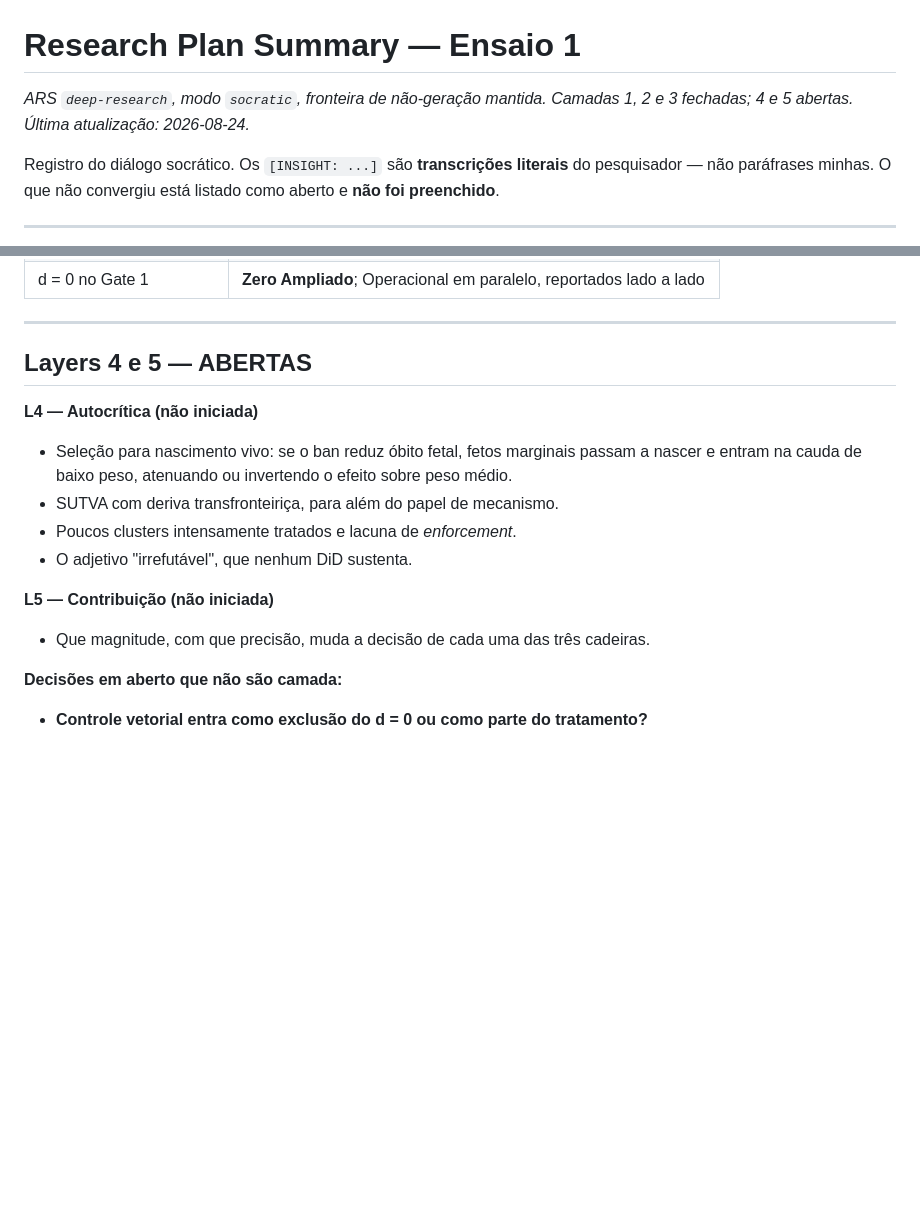
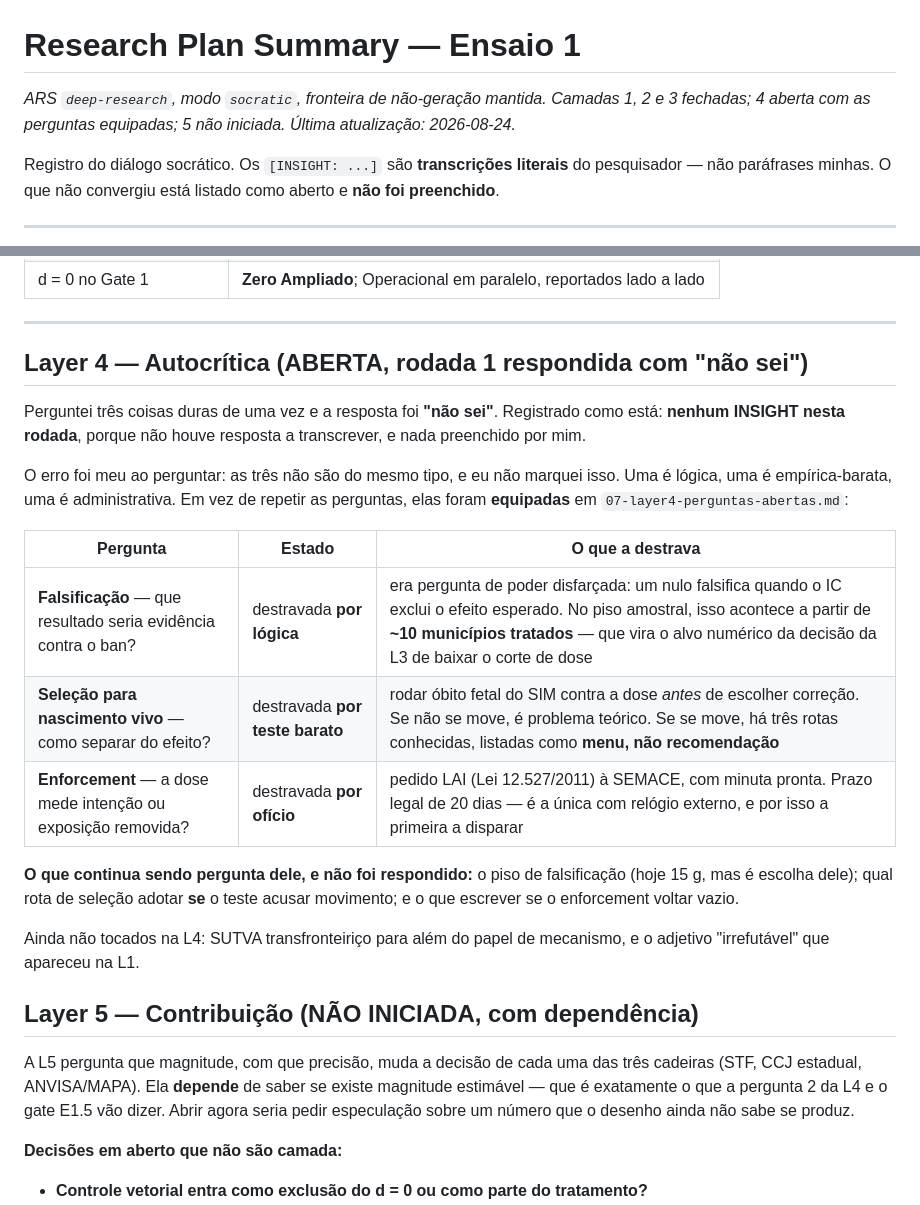
Before and after one commit to fcarva/projeto-pesquisa, a Markdown page: docs/ars/02-research-plan-summary.md, 2 parts joined by grey strips. Drawn GitHub-style; blank space fills up the shorter version.

```diff
--- a/docs/ars/02-research-plan-summary.md
+++ b/docs/ars/02-research-plan-summary.md
@@ -1,7 +1,8 @@
 # Research Plan Summary — Ensaio 1
 
 *ARS `deep-research`, modo `socratic`, fronteira de não-geração mantida.*
-*Camadas 1, 2 e 3 fechadas; 4 e 5 abertas. Última atualização: 2026-08-24.*
+*Camadas 1, 2 e 3 fechadas; 4 aberta com as perguntas equipadas; 5 não iniciada.
+Última atualização: 2026-08-24.*
 
 Registro do diálogo socrático. Os `[INSIGHT: ...]` são **transcrições literais**
 do pesquisador — não paráfrases minhas. O que não convergiu está listado como
@@ -243,18 +244,37 @@ Operacional) lado a lado na reta final.]`
 
 ---
 
-## Layers 4 e 5 — ABERTAS
+## Layer 4 — Autocrítica (ABERTA, rodada 1 respondida com "não sei")
 
-**L4 — Autocrítica (não iniciada)**
-- Seleção para nascimento vivo: se o ban reduz óbito fetal, fetos marginais
-  passam a nascer e entram na cauda de baixo peso, atenuando ou invertendo o
-  efeito sobre peso médio.
-- SUTVA com deriva transfronteiriça, para além do papel de mecanismo.
-- Poucos clusters intensamente tratados e lacuna de *enforcement*.
-- O adjetivo "irrefutável", que nenhum DiD sustenta.
+Perguntei três coisas duras de uma vez e a resposta foi **"não sei"**. Registrado
+como está: **nenhum INSIGHT nesta rodada**, porque não houve resposta a
+transcrever, e nada preenchido por mim.
 
-**L5 — Contribuição (não iniciada)**
-- Que magnitude, com que precisão, muda a decisão de cada uma das três cadeiras.
+O erro foi meu ao perguntar: as três não são do mesmo tipo, e eu não marquei
+isso. Uma é lógica, uma é empírica-barata, uma é administrativa. Em vez de
+repetir as perguntas, elas foram **equipadas** em
+`07-layer4-perguntas-abertas.md`:
+
+| Pergunta | Estado | O que a destrava |
+|---|---|---|
+| **Falsificação** — que resultado seria evidência contra o ban? | destravada **por lógica** | era pergunta de poder disfarçada: um nulo falsifica quando o IC exclui o efeito esperado. No piso amostral, isso acontece a partir de **~10 municípios tratados** — que vira o alvo numérico da decisão da L3 de baixar o corte de dose |
+| **Seleção para nascimento vivo** — como separar do efeito? | destravada **por teste barato** | rodar óbito fetal do SIM contra a dose *antes* de escolher correção. Se não se move, é problema teórico. Se se move, há três rotas conhecidas, listadas como **menu, não recomendação** |
+| **Enforcement** — a dose mede intenção ou exposição removida? | destravada **por ofício** | pedido LAI (Lei 12.527/2011) à SEMACE, com minuta pronta. Prazo legal de 20 dias — é a única com relógio externo, e por isso a primeira a disparar |
+
+**O que continua sendo pergunta dele, e não foi respondido:** o piso de
+falsificação (hoje 15 g, mas é escolha dele); qual rota de seleção adotar **se** o
+teste acusar movimento; e o que escrever se o enforcement voltar vazio.
+
+Ainda não tocados na L4: SUTVA transfronteiriço para além do papel de mecanismo,
+e o adjetivo "irrefutável" que apareceu na L1.
+
+## Layer 5 — Contribuição (NÃO INICIADA, com dependência)
+
+A L5 pergunta que magnitude, com que precisão, muda a decisão de cada uma das
+três cadeiras (STF, CCJ estadual, ANVISA/MAPA). Ela **depende** de saber se
+existe magnitude estimável — que é exatamente o que a pergunta 2 da L4 e o gate
+E1.5 vão dizer. Abrir agora seria pedir especulação sobre um número que o desenho
+ainda não sabe se produz.
 
 **Decisões em aberto que não são camada:**
 - **Controle vetorial entra como exclusão do d = 0 ou como parte do tratamento?**
```
Also changed, not shown: docs/ars/07-layer4-perguntas-abertas.md (added, +149 -0 lines).
